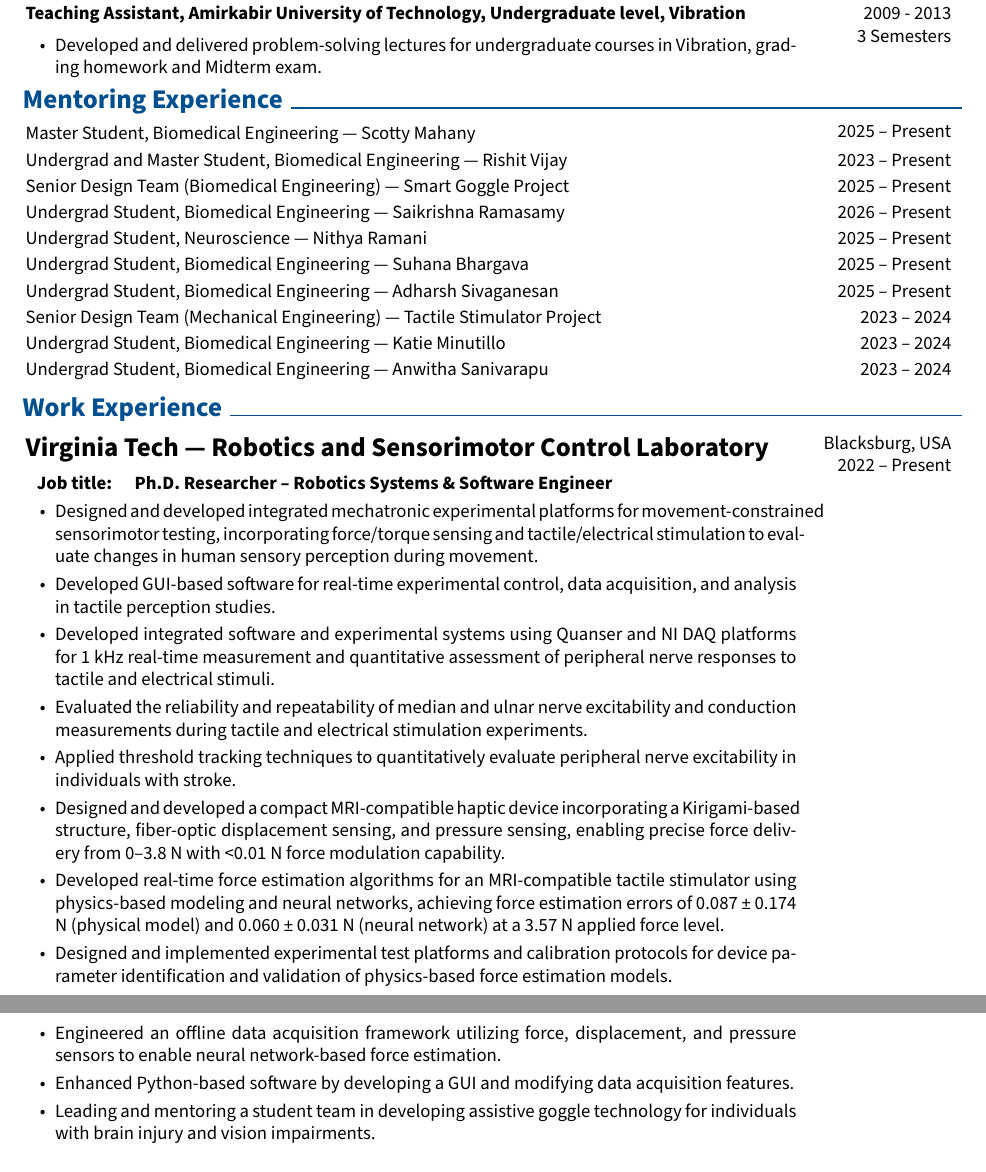
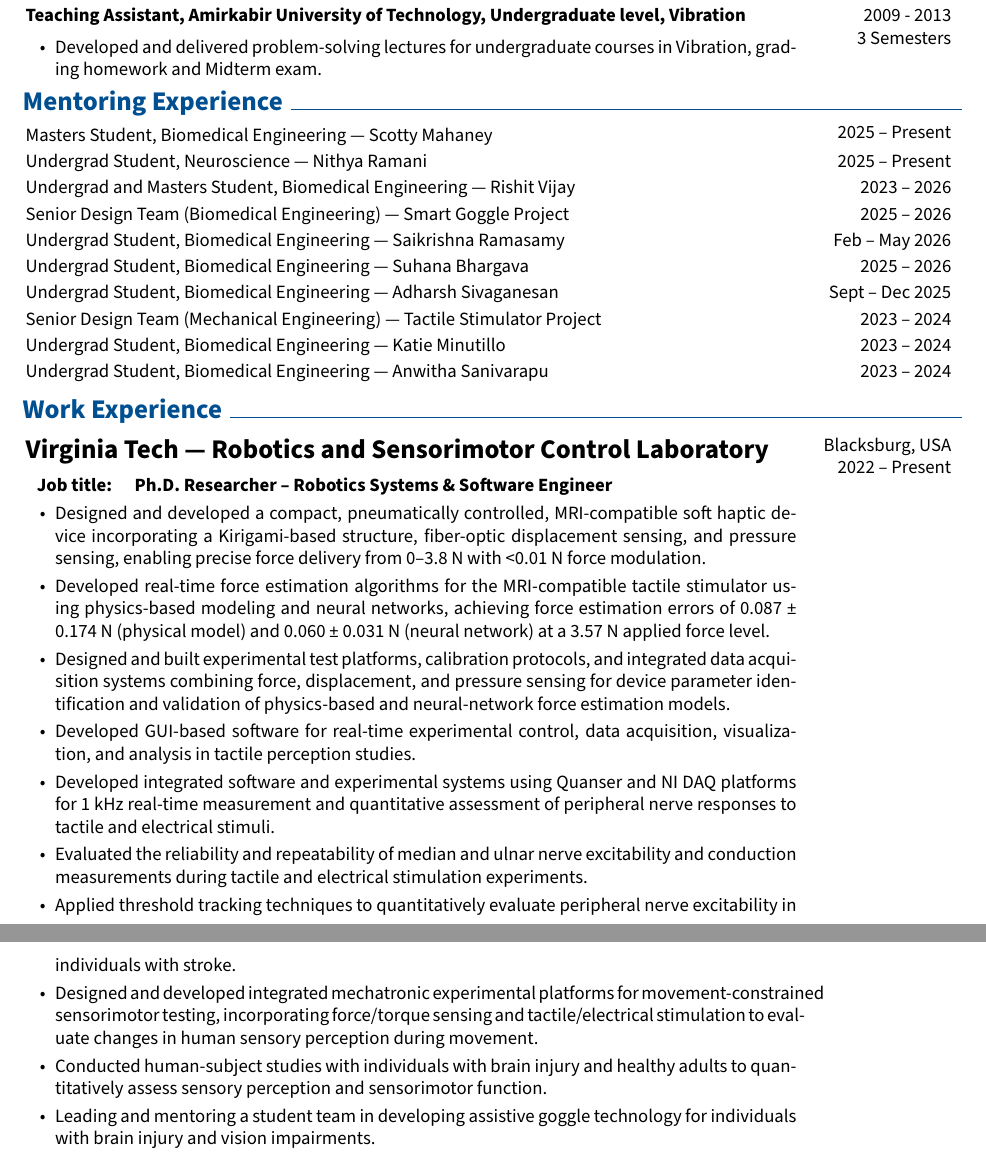
Before and after one commit to nahidkalantary/CV, a LaTeX document (main.tex): two parts of pages 4 and 5 of 6, joined at a grey line, cut so that both start at the same text. Compiled offline with pdfLaTeX.

Commit message:
Updates from Overleaf

```diff
--- a/main.tex
+++ b/main.tex
@@ -806,31 +825,8 @@ Provisional Patent Application, Virginia Tech Intellectual Property (VTIP), Dock
 \begin{twocolentry}{
         2025 – Present
         }
-            {{Master Student, Biomedical Engineering — Scotty Mahany}}\\
+            {{Masters Student, Biomedical Engineering — Scotty Mahaney}}\\
 \end{twocolentry}
-\vspace{-1em}
-\begin{twocolentry}{
-        2023 – Present
-        }
-            {{Undergrad and Master Student, Biomedical Engineering — Rishit
-Vijay }}\\
-\end{twocolentry}
-
-\vspace{-1em}
-
-\begin{twocolentry}{
-        2025 – Present
-        }
-            {{Senior Design Team (Biomedical Engineering) — Smart Goggle Project}}\\
-\end{twocolentry}
-
-\vspace{-1em}
-\begin{twocolentry}{
-        2026 – Present
-        }
-            {{Undergrad Student, Biomedical Engineering — Saikrishna Ramasamy}}\\
-\end{twocolentry}
-
 \vspace{-1em}
 \begin{twocolentry}{
         2025 – Present
@@ -838,16 +834,42 @@ Vijay }}\\
             {{Undergrad Student, Neuroscience — Nithya Ramani}}\\
 \end{twocolentry}
 
+
 \vspace{-1em}
 \begin{twocolentry}{
-        2025 – Present
+        2023 – 2026
+        }
+            {{Undergrad and Masters Student, Biomedical Engineering — Rishit
+Vijay }}\\
+\end{twocolentry}
+
+\vspace{-1em}
+
+\begin{twocolentry}{
+        2025 – 2026
+        }
+            {{Senior Design Team (Biomedical Engineering) — Smart Goggle Project}}\\
+\end{twocolentry}
+
+\vspace{-1em}
+\begin{twocolentry}{
+        Feb~--~May~2026
+        }
+            {{Undergrad Student, Biomedical Engineering — Saikrishna Ramasamy}}\\
+\end{twocolentry}
+
+
+
+\vspace{-1em}
+\begin{twocolentry}{
+        2025 – 2026
         }
             {{Undergrad Student, Biomedical Engineering — Suhana Bhargava}}\\
 \end{twocolentry}
 
 \vspace{-1em}
 \begin{twocolentry}{
-        2025 – Present
+        Sept~--~Dec~2025
         }
             {{Undergrad Student, Biomedical Engineering — Adharsh Sivaganesan }}\\
 \end{twocolentry}
@@ -909,18 +931,19 @@ Sanivarapu }}\\
             \begin{highlights}
 
                  %\item Assisted in the preparation of three grant proposals, including 4‑VA (Virginia state collaboration grant), NIH R21, and NSF submissions.
-                \item Designed and developed integrated mechatronic experimental platforms for movement-constrained sensorimotor testing, incorporating force/torque sensing and tactile/electrical stimulation to evaluate changes in human sensory perception during movement.
-                 \item Developed GUI-based software for real-time experimental control, data acquisition, and analysis in tactile perception studies.
-                 \item Developed integrated software and experimental systems using Quanser and NI DAQ platforms for 1 kHz real-time measurement and quantitative assessment of peripheral nerve responses to tactile and electrical stimuli.
-                 \item Evaluated the reliability and repeatability of median and ulnar nerve excitability and conduction measurements during tactile and electrical stimulation experiments.
-                 \item Applied threshold tracking techniques to quantitatively evaluate peripheral nerve excitability in individuals with stroke.
-                 \item Designed and developed a compact MRI-compatible haptic device incorporating a Kirigami-based structure, fiber-optic displacement sensing, and pressure sensing, enabling precise force delivery from 0–3.8 N with <0.01 N force modulation capability.
-                 \item Developed real-time force estimation algorithms for an MRI-compatible tactile stimulator using physics-based modeling and neural networks, achieving force estimation errors of 0.087 ± 0.174 N (physical model) and 0.060 ± 0.031 N (neural network) at a 3.57 N applied force level.
-                 \item Designed and implemented experimental test platforms and calibration protocols for device parameter identification and validation of physics-based force estimation models.
-                 \item Engineered an offline data acquisition framework utilizing force, displacement, and pressure sensors to enable neural network-based force estimation.
+                \item Designed and developed a compact, pneumatically controlled, MRI-compatible soft haptic device incorporating a Kirigami-based structure, fiber-optic displacement sensing, and pressure sensing, enabling precise force delivery from 0–3.8~N with <0.01~N force modulation.
+                \item Developed real-time force estimation algorithms for the MRI-compatible tactile stimulator using physics-based modeling and neural networks, achieving force estimation errors of 0.087 ± 0.174~N (physical model) and 0.060 ± 0.031~N (neural network) at a 3.57~N applied force level.
+                 \item Designed and built experimental test platforms, calibration protocols, and integrated data acquisition systems combining force, displacement, and pressure sensing for device parameter identification and validation of physics-based and neural-network force estimation models.
+                \item Developed GUI-based software for real-time experimental control, data acquisition, visualization, and analysis in tactile perception studies.
+                \item Developed integrated software and experimental systems using Quanser and NI DAQ platforms for 1 kHz real-time measurement and quantitative assessment of peripheral nerve responses to tactile and electrical stimuli.
+                \item Evaluated the reliability and repeatability of median and ulnar nerve excitability and conduction measurements during tactile and electrical stimulation experiments.
+                \item Applied threshold tracking techniques to quantitatively evaluate peripheral nerve excitability in individuals with stroke.
+                % \item Engineered an offline data acquisition framework utilizing force, displacement, and pressure sensors to enable neural network-based force estimation.
                 % \item Led system integration for an MRI-compatible pneumatic tactile stimulator.
                 %\item Developed experimentation and designed a benchtop to characterize tactile stimuli forces.
-                \item Enhanced Python-based software by developing a GUI and modifying data acquisition features.
+                % \item Enhanced Python-based software by developing a GUI and modifying data acquisition features.
+                \item Designed and developed integrated mechatronic experimental platforms for movement-constrained sensorimotor testing, incorporating force/torque sensing and tactile/electrical stimulation to evaluate changes in human sensory perception during movement.
+                \item Conducted human-subject studies with individuals with brain injury and healthy adults to quantitatively assess sensory perception and sensorimotor function.
                 \item Leading and mentoring a student team in developing assistive goggle technology for individuals with brain injury and vision impairments.
                 %\item Mentored undergraduate and graduate students in different studies.
             \end{highlights}
```
Also changed, not shown: main.tex (45 more changed lines).
